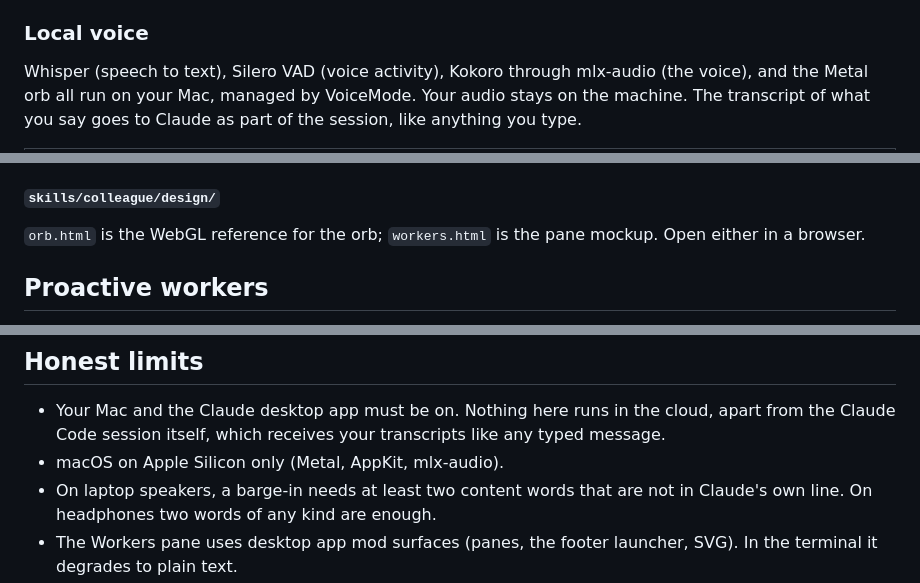
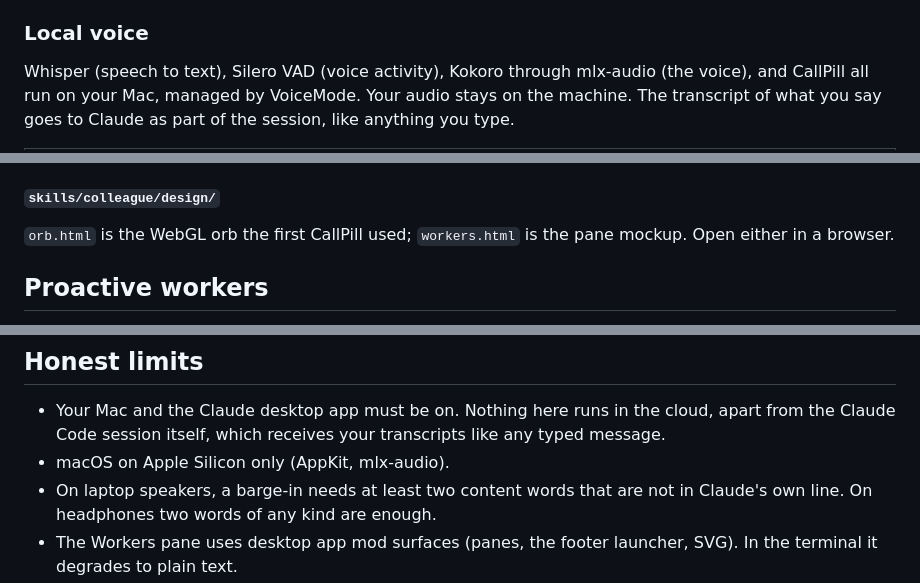
Before and after one commit to AKamaly/CludeGods, a Markdown page: README.md, 3 parts joined by grey strips. GitHub-like rendering.

```diff
--- a/README.md
+++ b/README.md
@@ -227,7 +228,7 @@ never open to a `read` or `drafts` worker.
 ### Local voice
 
 Whisper (speech to text), Silero VAD (voice activity), Kokoro through mlx-audio (the voice),
-and the Metal orb all run on your Mac, managed by VoiceMode. Your audio stays on the
+and CallPill all run on your Mac, managed by VoiceMode. Your audio stays on the
 machine. The transcript of what you say goes to Claude as part of the session, like
 anything you type.
 
@@ -507,7 +525,7 @@ the latency.
 
 #### `skills/colleague/design/`
 
-`orb.html` is the WebGL reference for the orb; `workers.html` is the pane mockup. Open
+`orb.html` is the WebGL orb the first CallPill used; `workers.html` is the pane mockup. Open
 either in a browser.
 
 ## Proactive workers
@@ -595,7 +613,7 @@ will mishear.
 
 - Your Mac and the Claude desktop app must be on. Nothing here runs in the cloud, apart from
   the Claude Code session itself, which receives your transcripts like any typed message.
-- macOS on Apple Silicon only (Metal, AppKit, mlx-audio).
+- macOS on Apple Silicon only (AppKit, mlx-audio).
 - On laptop speakers, a barge-in needs at least two content words that are not in Claude's
   own line. On headphones two words of any kind are enough.
 - The Workers pane uses desktop app mod surfaces (panes, the footer launcher, SVG). In the
```
Also changed, not shown: other parts of README.md (+35 -17 lines), docs/media/callpill.jpg (added), 2 other files.
